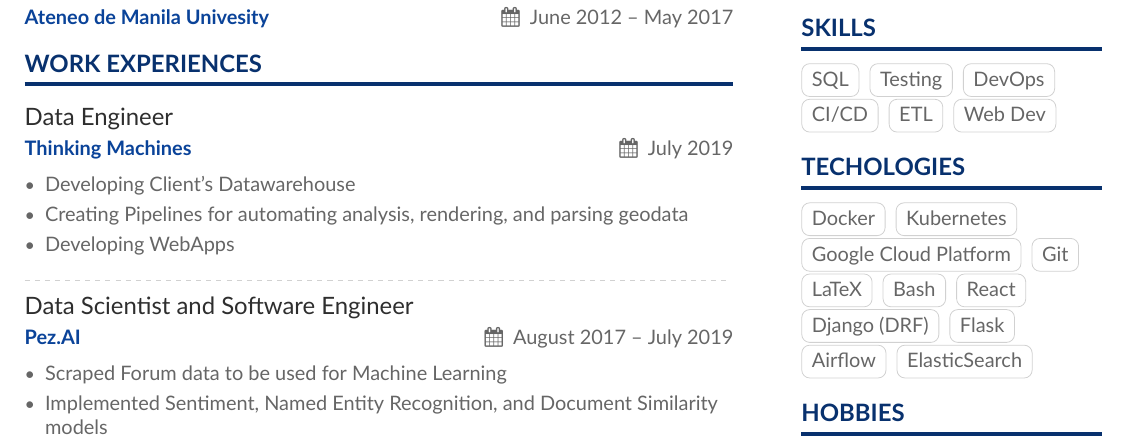
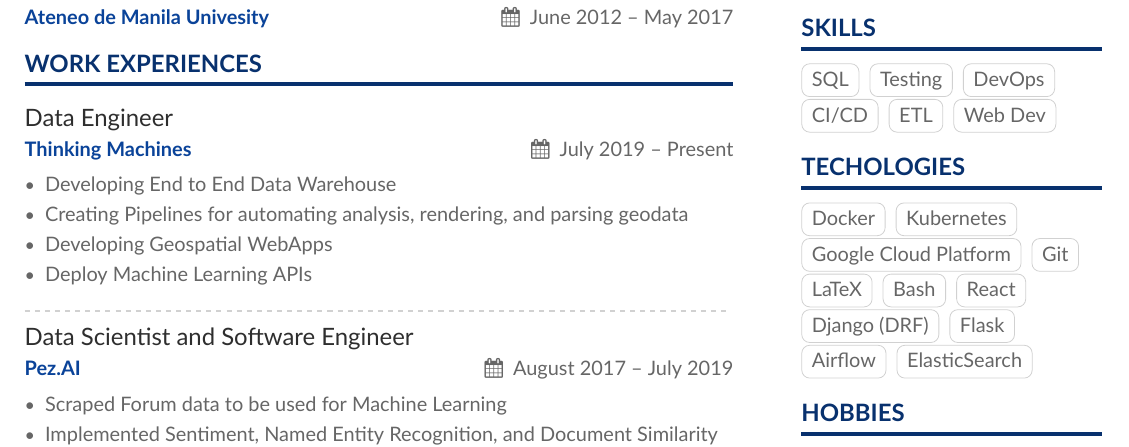
Before and after one commit to jtmiclat/myResume, a LaTeX CV (Resume/Resume.tex): part of page 1 of 2, cut so that both start at the same text. Compiled offline with XeLaTeX.

Commit message:
Update what I've been doing

```diff
--- a/Resume/Resume.tex
+++ b/Resume/Resume.tex
@@ -104,11 +104,12 @@
 \cvevent{Bachelor of Science in Physics}{Ateneo de Manila Univesity}{June 2012 -- May 2017}{Mandaluyong City, Philippines}
 \cvsection{Work Experiences}
 
-\cvevent{Data Engineer}{Thinking Machines}{July 2019}{Taguig City, Philippines}
+\cvevent{Data Engineer}{Thinking Machines}{July 2019 -- Present}{Taguig City, Philippines}
 \begin{itemize}
-  \item Developing Client's Datawarehouse
+  \item Developing End to End Data Warehouse
   \item Creating Pipelines for automating analysis, rendering, and parsing geodata
-  \item Developing WebApps
+  \item Developing Geospatial WebApps
+  \item Deploy Machine Learning APIs
 \end{itemize}
 
 \divider
```
